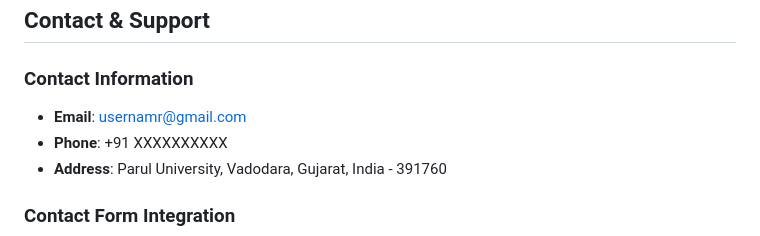
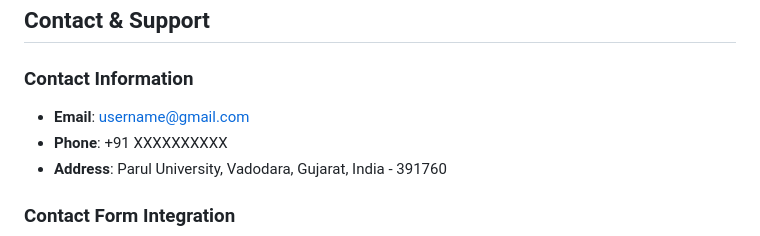
Before and after one commit to speedprav/e-commerce-website, a Markdown page: README.md, the part around the change. Drawn GitHub-style.

```diff
--- a/README.md
+++ b/README.md
@@ -205,7 +205,7 @@ ecommerce-project/
 ## Contact & Support
 
 ### Contact Information
-- **Email**: usernamr@gmail.com
+- **Email**: username@gmail.com
 - **Phone**: +91 XXXXXXXXXX
 - **Address**: Parul University, Vadodara, Gujarat, India - 391760
 
```
